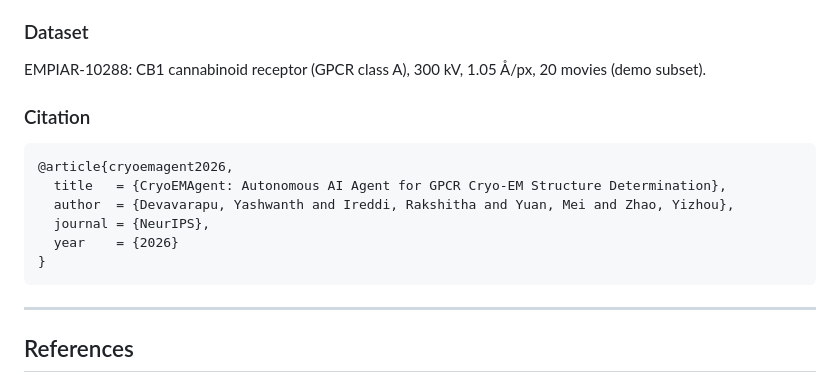
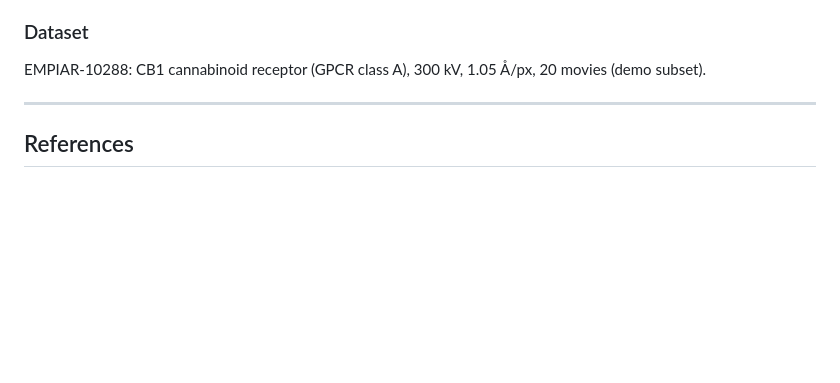
Before and after one commit to yaswanth169/CryoEMAgent, a Markdown page: README.md, the part around the change. GitHub-like rendering; blank space fills up the shorter version.

Commit message:
Remove citation block from README

````diff
--- a/README.md
+++ b/README.md
@@ -570,17 +570,6 @@ View in interactive mode: type `reasoning` at any prompt.
 
 EMPIAR-10288: CB1 cannabinoid receptor (GPCR class A), 300 kV, 1.05 Å/px, 20 movies (demo subset).
 
-### Citation
-
-```bibtex
-@article{cryoemagent2026,
-  title   = {CryoEMAgent: Autonomous AI Agent for GPCR Cryo-EM Structure Determination},
-  author  = {Devavarapu, Yashwanth and Ireddi, Rakshitha and Yuan, Mei and Zhao, Yizhou},
-  journal = {NeurIPS},
-  year    = {2026}
-}
-```
-
 ---
 
 ## References
````
